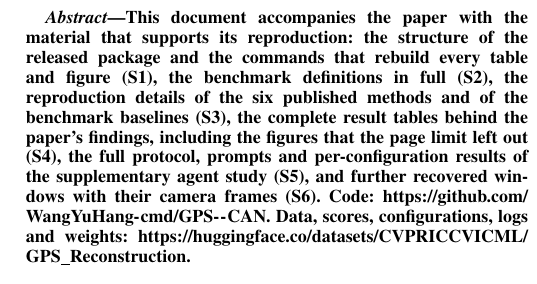
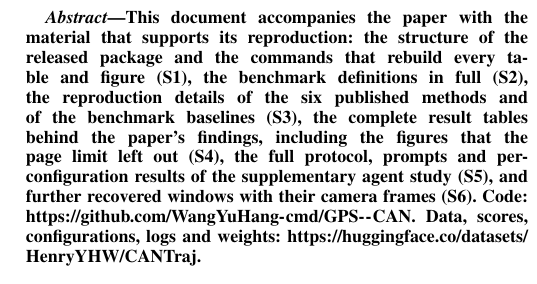
Before and after one commit to WangYuHang-cmd/GPS--CAN, a LaTeX paper (supplementary/source/supp.tex): part of one column of page 1 of 22, cut so that both start at the same text. Compiled offline with pdfLaTeX; a LaTeX package or settings file that is missing is left out.

Commit message:
Point the supplement and README at HenryYHW/CANTraj
Co-Authored-By: Claude Fable 5.1 <noreply@anthropic.com>

```diff
--- a/supplementary/source/supp.tex
+++ b/supplementary/source/supp.tex
@@ -26,7 +26,7 @@ reproduction details of the six published methods and of the benchmark baselines
 the paper's findings, including the figures that the page limit left out (S4), the full protocol, prompts and
 per-configuration results of the supplementary agent study (S5), and further recovered windows with their camera frames
 (S6). Code: \url{https://github.com/WangYuHang-cmd/GPS--CAN}. Data, scores, configurations, logs and weights:
-\url{https://huggingface.co/datasets/CVPRICCVICML/GPS_Reconstruction}.
+\url{https://huggingface.co/datasets/HenryYHW/CANTraj}.
 \end{abstract}
 
 \section{S1. Reproduction package}
```
Also changed, not shown: README.md, supplementary/supplementary.pdf.
